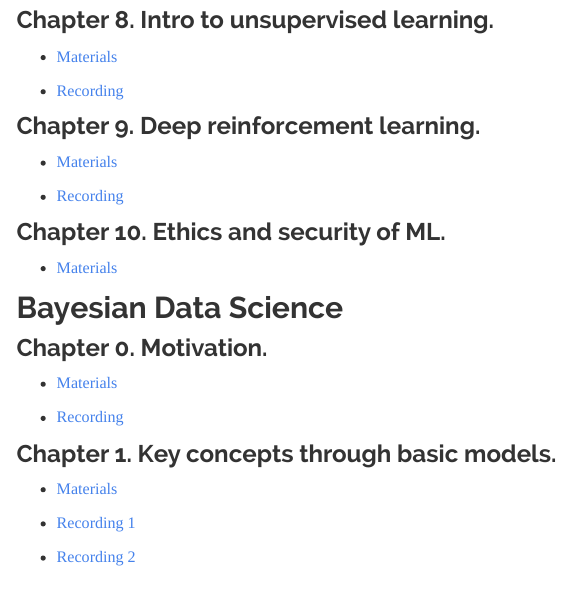
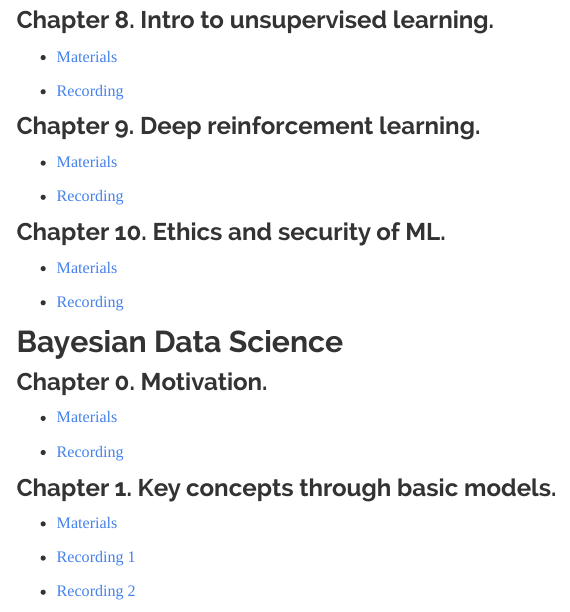
Before and after one commit to datalab-icmat/datalab-icmat.github.io, an R Markdown document (docs/courses_stats.Rmd): the page in a window 1100 px wide, from 1160 px down. Rendered offline with R 4.5, knitr and Pandoc, with nearby package versions; menus at the side of the page are left out.

Commit message:
Add files via upload

```diff
--- a/docs/courses_stats.Rmd
+++ b/docs/courses_stats.Rmd
@@ -78,6 +78,8 @@ Here you will find all the recordings and material of the courses held at Datala
 
   * [Materials](https://github.com/datalab-icmat/Intro-to-ML/tree/main/10.%20Ethics%20and%20security%20of%20ML)
 
+  * [Recording](https://www.youtube.com/watch?v=0c8nyUuENjc)
+
 ## Bayesian Data Science
 
 ### Chapter 0. Motivation.
```
Also changed, not shown: 1 other file.
